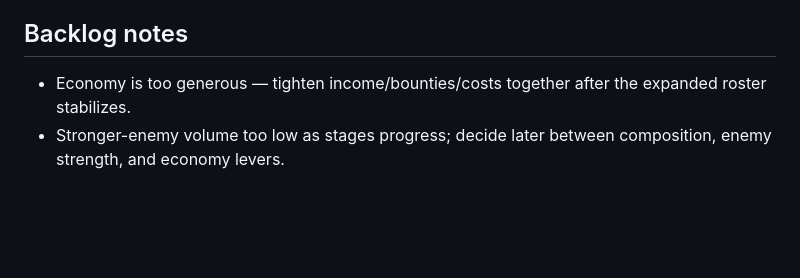
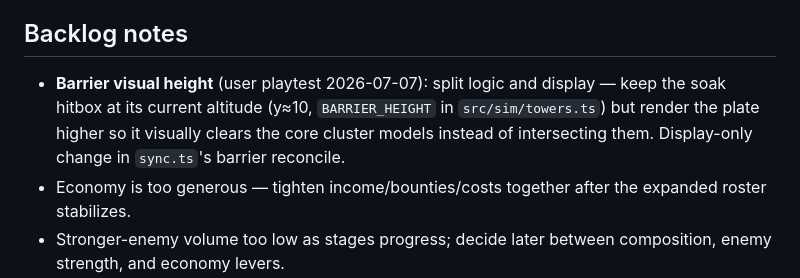
Before and after one commit to ivagluri/ExoDef, a Markdown page: BUILD-PLAN.md, the part around the change. GitHub-like rendering; blank space fills up the shorter version.

Commit message:
Log barrier visual-height split in backlog
Playtest note: barrier soak hitbox stays at y=10 but the plate should
render higher so it visually clears the core models. Display-only.

Co-Authored-By: Claude Fable 5 <noreply@anthropic.com>

```diff
--- a/BUILD-PLAN.md
+++ b/BUILD-PLAN.md
@@ -155,6 +155,7 @@ User direction 2026-07-07: two more towers (hotkeys 9/0), then balance. Orbital
 
 ## Backlog notes
 
+- **Barrier visual height** (user playtest 2026-07-07): split logic and display — keep the soak hitbox at its current altitude (y≈10, `BARRIER_HEIGHT` in `src/sim/towers.ts`) but render the plate higher so it visually clears the core cluster models instead of intersecting them. Display-only change in `sync.ts`'s barrier reconcile.
 - Economy is too generous — tighten income/bounties/costs together after the expanded roster stabilizes.
 - Stronger-enemy volume too low as stages progress; decide later between composition, enemy strength, and economy levers.
 - Battery upgrade direction: bigger blast radius vs. fan-shot/persistent blast/cluster warhead; defer until roster playtest.
```
